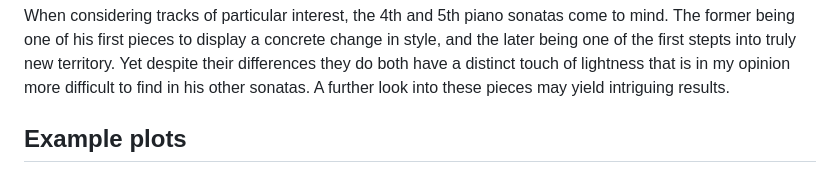
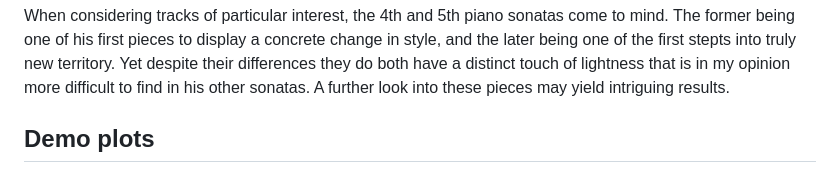
Before and after one commit to ChrisH-ko/Compmus-portfolio, a Markdown page: README.md, the part around the change. GitHub-like rendering.

```diff
--- a/README.md
+++ b/README.md
@@ -6,7 +6,7 @@ One of my goals is to examine wether Scriabin's changing style could be accurate
 
 When considering tracks of particular interest, the 4th and 5th piano sonatas come to mind. The former being one of his first pieces to display a concrete change in style, and the later being one of the first stepts into truly new territory. Yet despite their differences they do both have a distinct touch of lightness that is in my opinion more difficult to find in his other sonatas. A further look into these pieces may yield intriguing results.
 
-## Example plots
+## Demo plots
 
 ![Energy and valence for all performances](plots/energy_valence_all_performances.png)
 -  The figure above displays the energy and valence levels for the 10 sonatas of each performer. The sonatas have been categorized in those belonging to Scriabin's early (1-3), middle (4-5) and late (6-10) period. Since Scriabin's first four sonatas are comprised of multiple parts/movements and are als recorded as such, the mean energy and valence of each those sonatas is used here.
```
